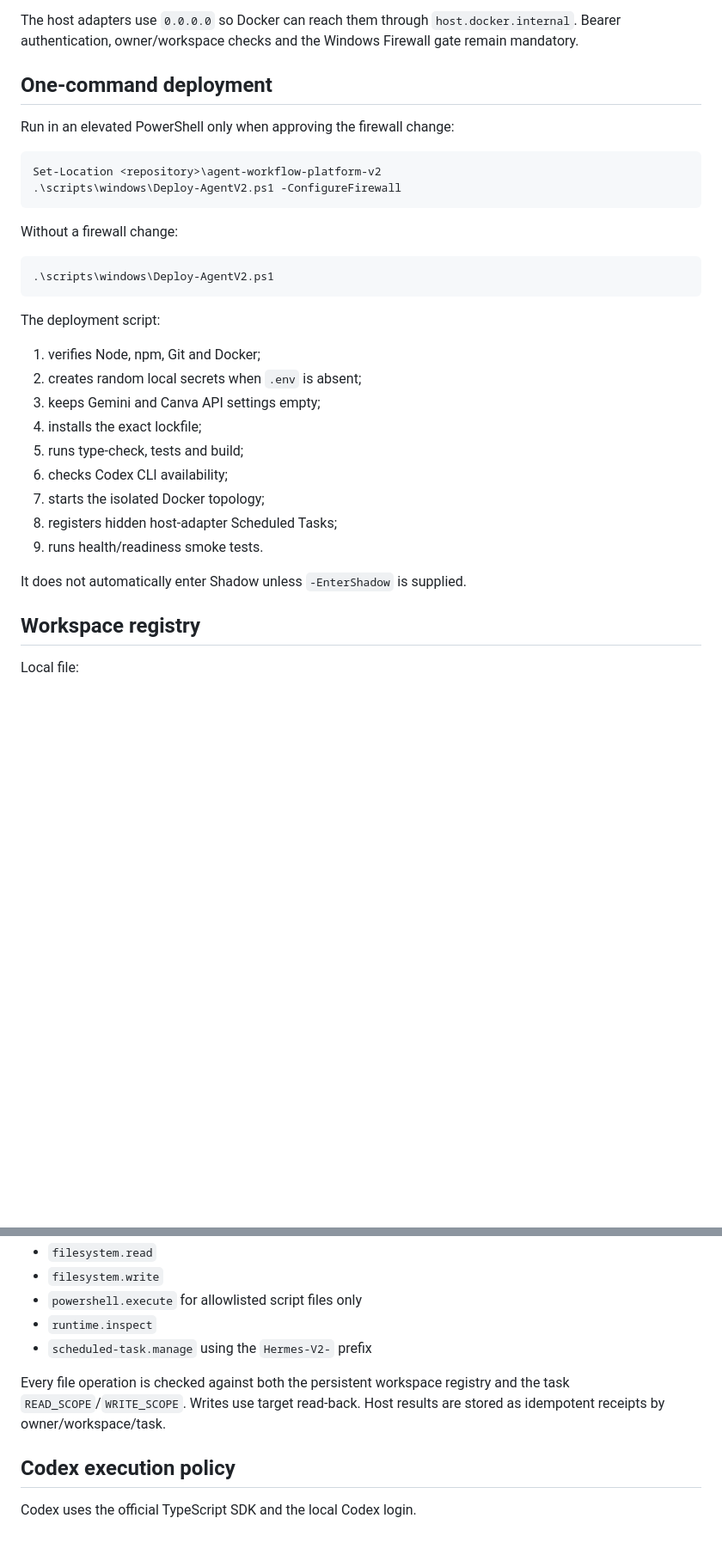
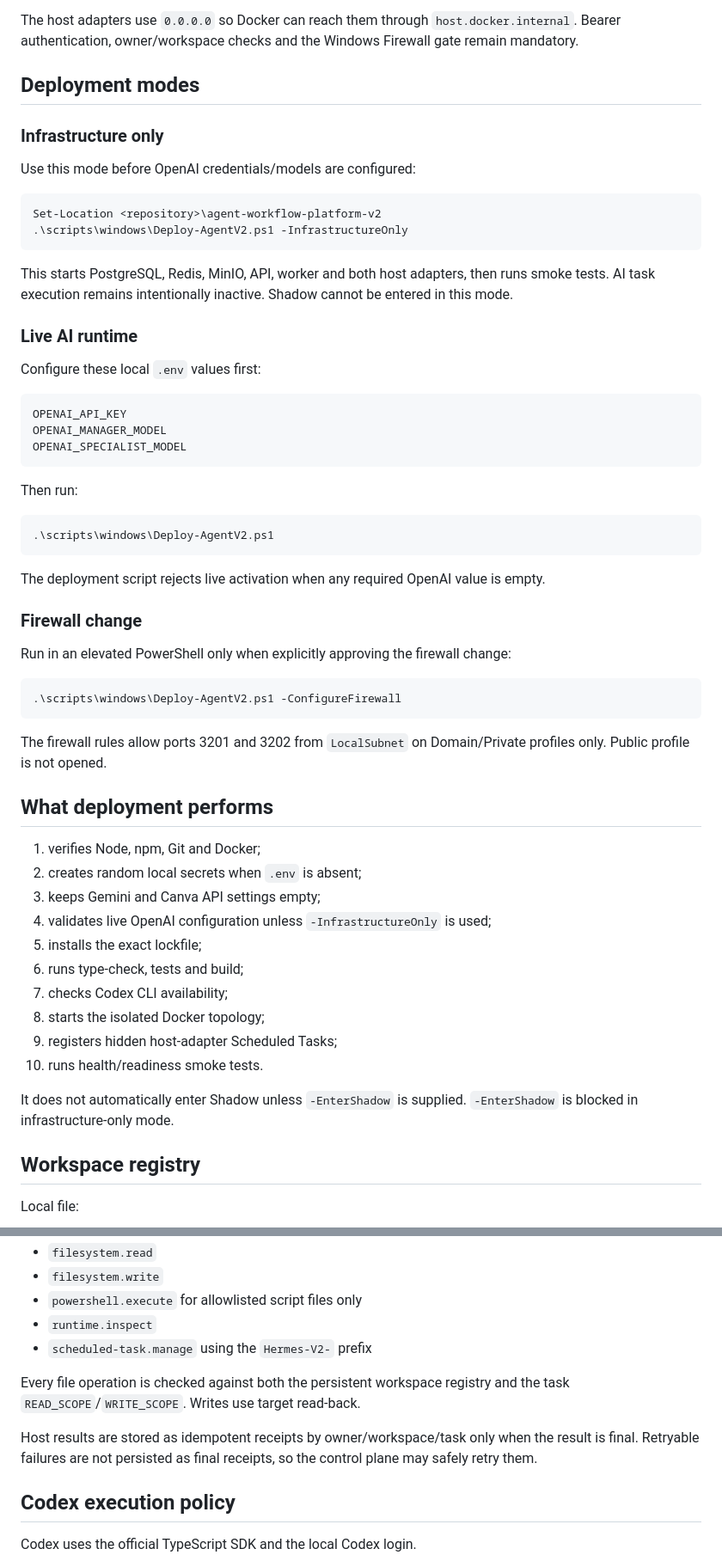
Before and after one commit to danganhdung26788-cloud/thu-ha-authentic, a Markdown page: agent-workflow-platform-v2/docs/RUNBOOK_WINDOWS_RUNTIME_ACTIVATION.md, 2 parts joined by grey strips. Shown at 86% size. GitHub-like rendering; blank space fills up the shorter version.

Commit message:
docs(v2): document infrastructure-only and live AI activation modes

````diff
--- a/agent-workflow-platform-v2/docs/RUNBOOK_WINDOWS_RUNTIME_ACTIVATION.md
+++ b/agent-workflow-platform-v2/docs/RUNBOOK_WINDOWS_RUNTIME_ACTIVATION.md
@@ -32,34 +33,61 @@ V1_DELETION_ALLOWED=FALSE
 
 The host adapters use `0.0.0.0` so Docker can reach them through `host.docker.internal`. Bearer authentication, owner/workspace checks and the Windows Firewall gate remain mandatory.
 
-## One-command deployment
+## Deployment modes
 
-Run in an elevated PowerShell only when approving the firewall change:
+### Infrastructure only
+
+Use this mode before OpenAI credentials/models are configured:
 
 ```powershell
 Set-Location <repository>\agent-workflow-platform-v2
-.\scripts\windows\Deploy-AgentV2.ps1 -ConfigureFirewall
+.\scripts\windows\Deploy-AgentV2.ps1 -InfrastructureOnly
 ```
 
-Without a firewall change:
+This starts PostgreSQL, Redis, MinIO, API, worker and both host adapters, then runs smoke tests. AI task execution remains intentionally inactive. Shadow cannot be entered in this mode.
+
+### Live AI runtime
+
+Configure these local `.env` values first:
+
+```text
+OPENAI_API_KEY
+OPENAI_MANAGER_MODEL
+OPENAI_SPECIALIST_MODEL
+```
+
+Then run:
 
 ```powershell
 .\scripts\windows\Deploy-AgentV2.ps1
 ```
 
-The deployment script:
+The deployment script rejects live activation when any required OpenAI value is empty.
+
+### Firewall change
+
+Run in an elevated PowerShell only when explicitly approving the firewall change:
+
+```powershell
+.\scripts\windows\Deploy-AgentV2.ps1 -ConfigureFirewall
+```
+
+The firewall rules allow ports 3201 and 3202 from `LocalSubnet` on Domain/Private profiles only. Public profile is not opened.
+
+## What deployment performs
 
 1. verifies Node, npm, Git and Docker;
 2. creates random local secrets when `.env` is absent;
 3. keeps Gemini and Canva API settings empty;
-4. installs the exact lockfile;
-5. runs type-check, tests and build;
-6. checks Codex CLI availability;
-7. starts the isolated Docker topology;
-8. registers hidden host-adapter Scheduled Tasks;
-9. runs health/readiness smoke tests.
+4. validates live OpenAI configuration unless `-InfrastructureOnly` is used;
+5. installs the exact lockfile;
+6. runs type-check, tests and build;
+7. checks Codex CLI availability;
+8. starts the isolated Docker topology;
+9. registers hidden host-adapter Scheduled Tasks;
+10. runs health/readiness smoke tests.
 
-It does not automatically enter Shadow unless `-EnterShadow` is supplied.
+It does not automatically enter Shadow unless `-EnterShadow` is supplied. `-EnterShadow` is blocked in infrastructure-only mode.
 
 ## Workspace registry
 
@@ -94,7 +122,9 @@ Allowed tool calls:
 - `runtime.inspect`
 - `scheduled-task.manage` using the `Hermes-V2-` prefix
 
-Every file operation is checked against both the persistent workspace registry and the task `READ_SCOPE`/`WRITE_SCOPE`. Writes use target read-back. Host results are stored as idempotent receipts by owner/workspace/task.
+Every file operation is checked against both the persistent workspace registry and the task `READ_SCOPE`/`WRITE_SCOPE`. Writes use target read-back.
+
+Host results are stored as idempotent receipts by owner/workspace/task only when the result is final. Retryable failures are not persisted as final receipts, so the control plane may safely retry them.
 
 ## Codex execution policy
 
````
Also changed, not shown: other parts of agent-workflow-platform-v2/docs/RUNBOOK_WINDOWS_RUNTIME_ACTIVATION.md (+23 -1 lines).
